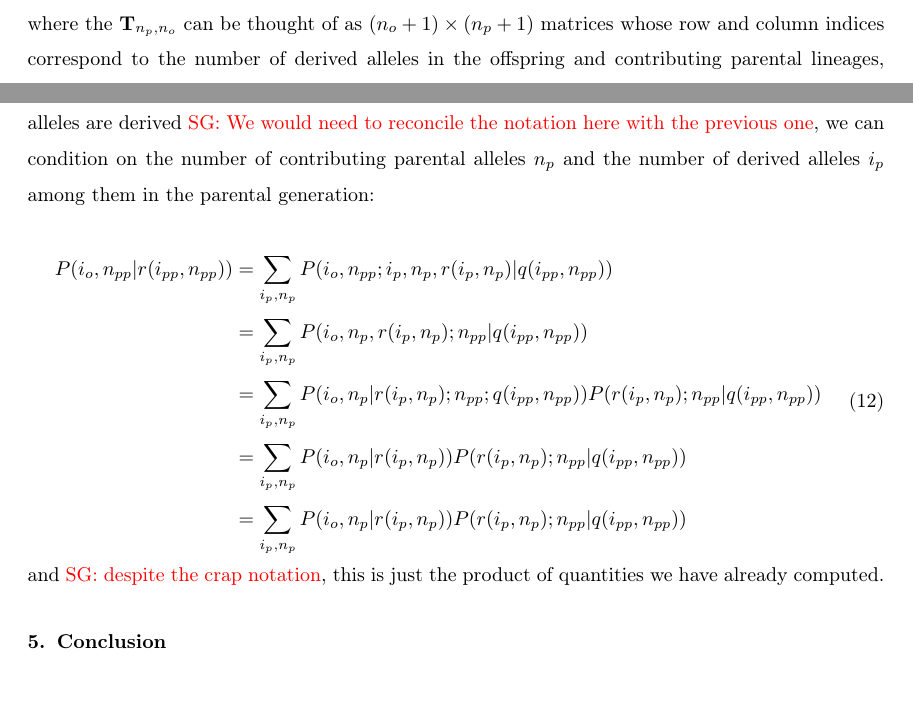
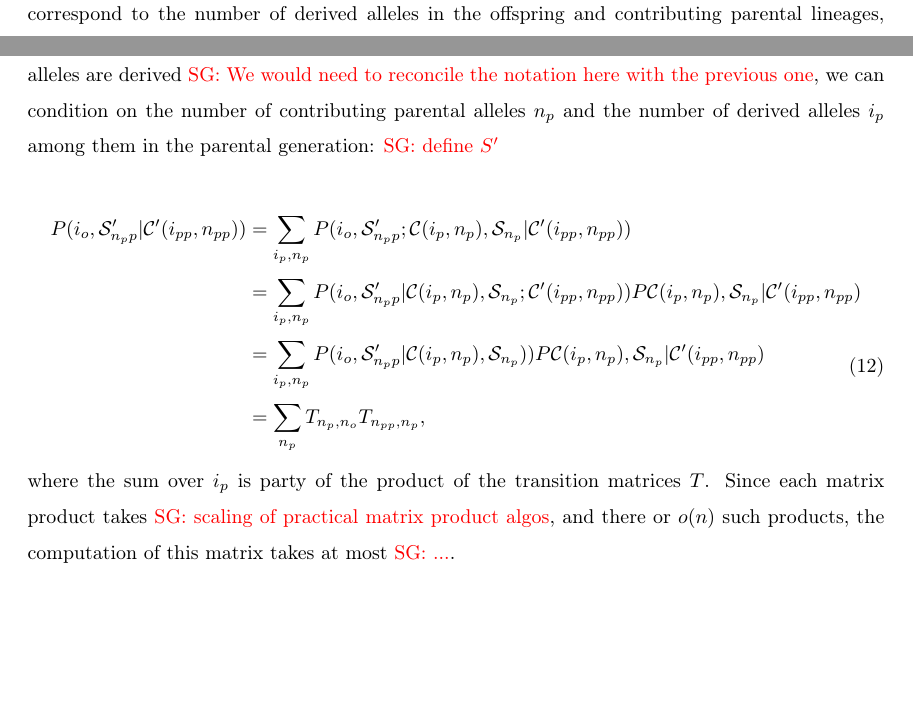
Before and after one commit to ivan-krukov/taming-strong-selection, a LaTeX paper (disco.tex): two parts of pages 6 and 14 of 23, joined at a grey line, cut at the place of the change. Compiled offline with pdfLaTeX.

Commit message:
changed notation for multiple generations

```diff
--- a/disco.tex
+++ b/disco.tex
@@ -642,18 +642,24 @@ define $P(i_o, n_{pp} | q(i_{pp}, n_{pp}))$, as above, as the probability of dra
 using exactly $n_{pp}$ grandparental alleles given the event $q(i_{pp}, n_{pp})$ that $i_{pp}$ of the first $n_{pp}$
 grandparental alleles are derived \sgcomment{We would need to reconcile the notation here with the previous one},
 we can condition on the number of contributing parental alleles $n_p$ and
-the number of derived alleles $i_p$ among them in the parental generation:
+the number of derived alleles $i_p$ among them in the parental generation: \sgcomment{define $S'$}
 
  \begin{equation}
  \begin{split}
- P(i_o, n_{pp} | r(i_{pp}, n_{pp})) & = \sum_{i_p,n_p} P(i_o, n_{pp} ; i_p, n_p, r(i_p,n_p)  | q(i_{pp}, n_{pp}))\\
- &= \sum_{i_p,n_p} P(i_o, n_p,  r(i_p,n_p); n_{pp}  | q(i_{pp}, n_{pp}))\\
- &= \sum_{i_p,n_p} P(i_o, n_p|   r(i_p,n_p); n_{pp}  ; q(i_{pp}, n_{pp}))  P(r(i_p,n_p); n_{pp}  | q(i_{pp}, n_{pp}))\\
- &= \sum_{i_p,n_p} P(i_o, n_p |   r(i_p,n_p))  P( r(i_p,n_p); n_{pp}  | q(i_{pp}, n_{pp}))\\
- &= \sum_{i_p,n_p} P(i_o, n_p |   r(i_p,n_p))  P( r(i_p,n_p); n_{pp}  | q(i_{pp}, n_{pp}))
+ P(i_o, \mathcal{S}'_{n_pp} | \mathcal{C}'(i_{pp}, n_{pp})) & = \sum_{i_p,n_p} P(i_o, \mathcal{S}'_{n_pp} ; \mathcal{C}(i_p,n_p), \mathcal{S}_{n_p} | \mathcal{C}'(i_{pp}, n_{pp}))\\
+ &= \sum_{i_p,n_p}  P(i_o, \mathcal{S}'_{n_pp} | \mathcal{C}(i_p,n_p), \mathcal{S}_{n_p} ; \mathcal{C}'(i_{pp}, n_{pp})) P\mathcal{C}(i_p,n_p), \mathcal{S}_{n_p} | \mathcal{C}'(i_{pp}, n_{pp}) \\
+ &=  \sum_{i_p,n_p}  P(i_o, \mathcal{S}'_{n_pp} | \mathcal{C}(i_p,n_p), \mathcal{S}_{n_p})) P\mathcal{C}(i_p,n_p), \mathcal{S}_{n_p} | \mathcal{C}'(i_{pp}, n_{pp}) \\
+ &=   \sum_{n_p} T_{n_p,n_o} T_{n_{pp}, n_p},
  \end{split}
 \end{equation}
-and \sgcomment{despite the crap notation}, this is just the product of quantities we have already computed.
+ %&= \sum_{i_p,n_p} P(i_o, n_p,  r(i_p,n_p); n_{pp}  | q(i_{pp}, n_{pp}))\\
+ %&= \sum_{i_p,n_p} P(i_o, n_p|   r(i_p,n_p); n_{pp}  ; q(i_{pp}, n_{pp}))  P(r(i_p,n_p); n_{pp}  | q(i_{pp}, n_{pp}))\\
+ %&= \sum_{i_p,n_p} P(i_o, n_p |   r(i_p,n_p))  P( r(i_p,n_p); n_{pp}  | q(i_{pp}, n_{pp}))\\
+ %&= \sum_{i_p,n_p} P(i_o, n_p |   r(i_p,n_p))  P( r(i_p,n_p); n_{pp}  | q(i_{pp}, n_{pp}))
+where the sum over $i_p$ is party of the product of the transition matrices $T$.
+Since each matrix product takes \sgcomment{scaling of practical matrix product algos}, and there or $o(n)$
+such products, the computation of this matrix takes at most \sgcomment{...}.
+
 
 
 \section{Conclusion}
```
